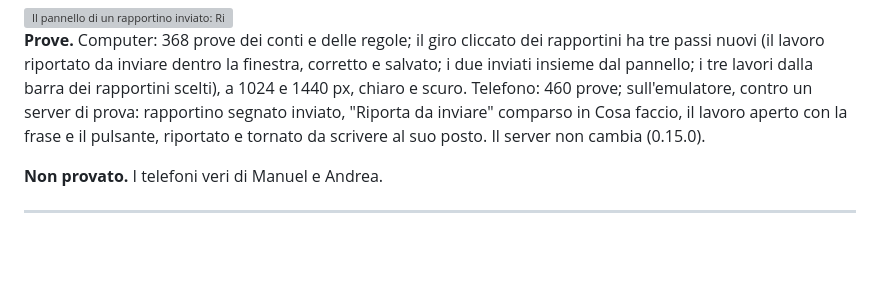
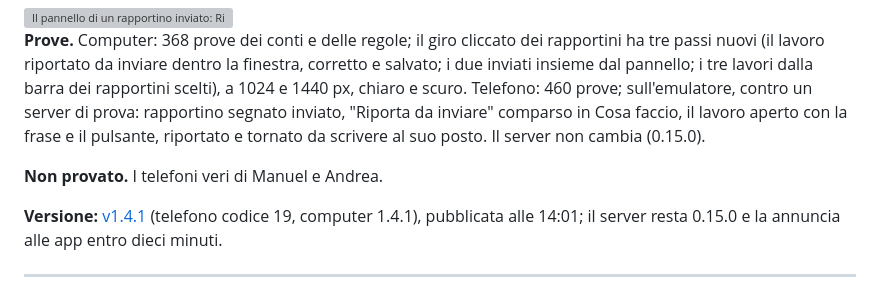
Before and after one commit to postagaspa-star/wisper, a Markdown page: DIARIO.md, the part around the change. Drawn GitHub-style; blank space fills up the shorter version; grey boxes are pictures that could not be loaded.

Commit message:
Diary: 1.4.1 published at 14:01, server stays 0.15.0
Co-Authored-By: Claude Fable 5.2 <noreply@anthropic.com>

```diff
--- a/DIARIO.md
+++ b/DIARIO.md
@@ -87,6 +87,9 @@ pulsante, riportato e tornato da scrivere al suo posto. Il server non cambia (0.
 
 **Non provato.** I telefoni veri di Manuel e Andrea.
 
+**Versione:** [v1.4.1](https://github.com/postagaspa-star/wisper/releases/tag/v1.4.1) (telefono codice 19, computer
+1.4.1), pubblicata alle 14:01; il server resta 0.15.0 e la annuncia alle app entro dieci minuti.
+
 ---
 
 <a id="v1-4-0"></a>
```
